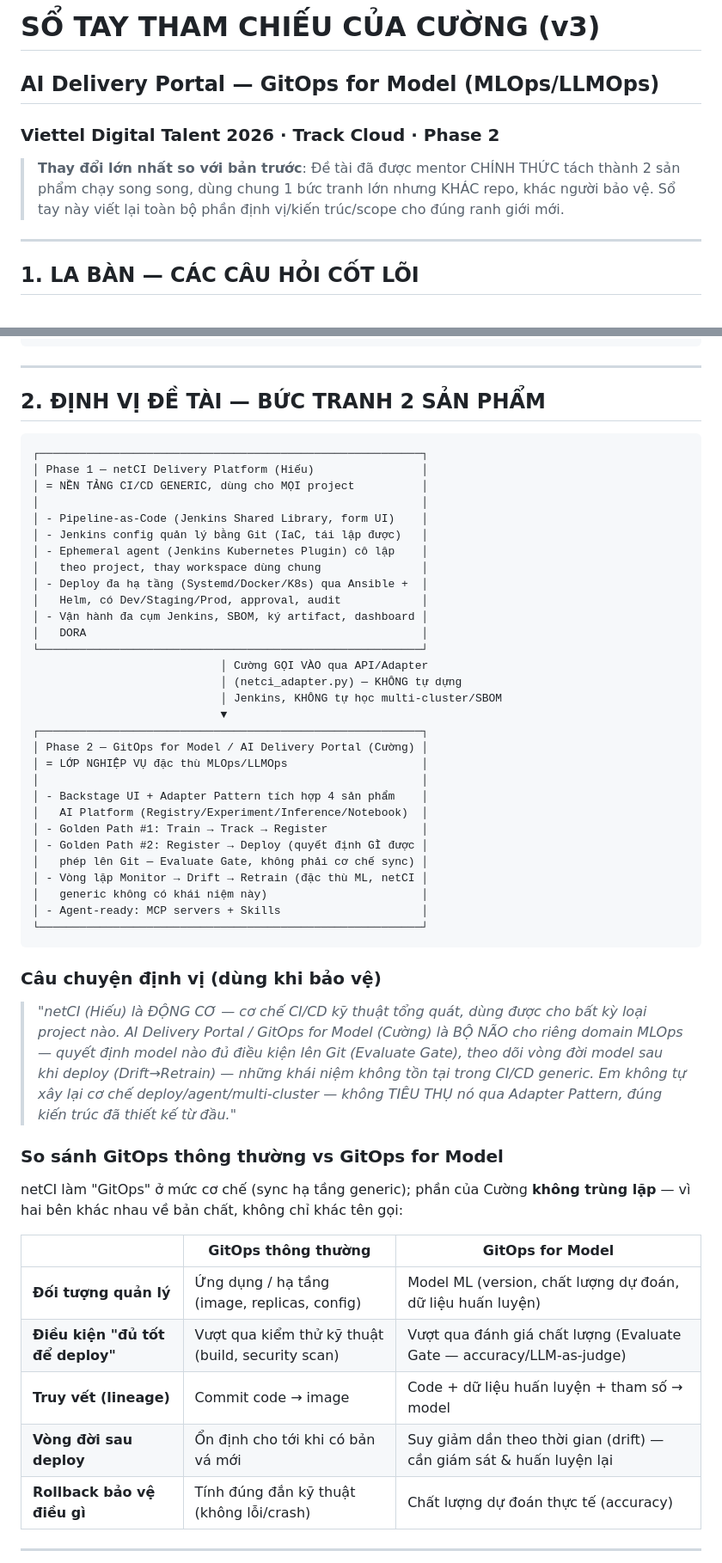
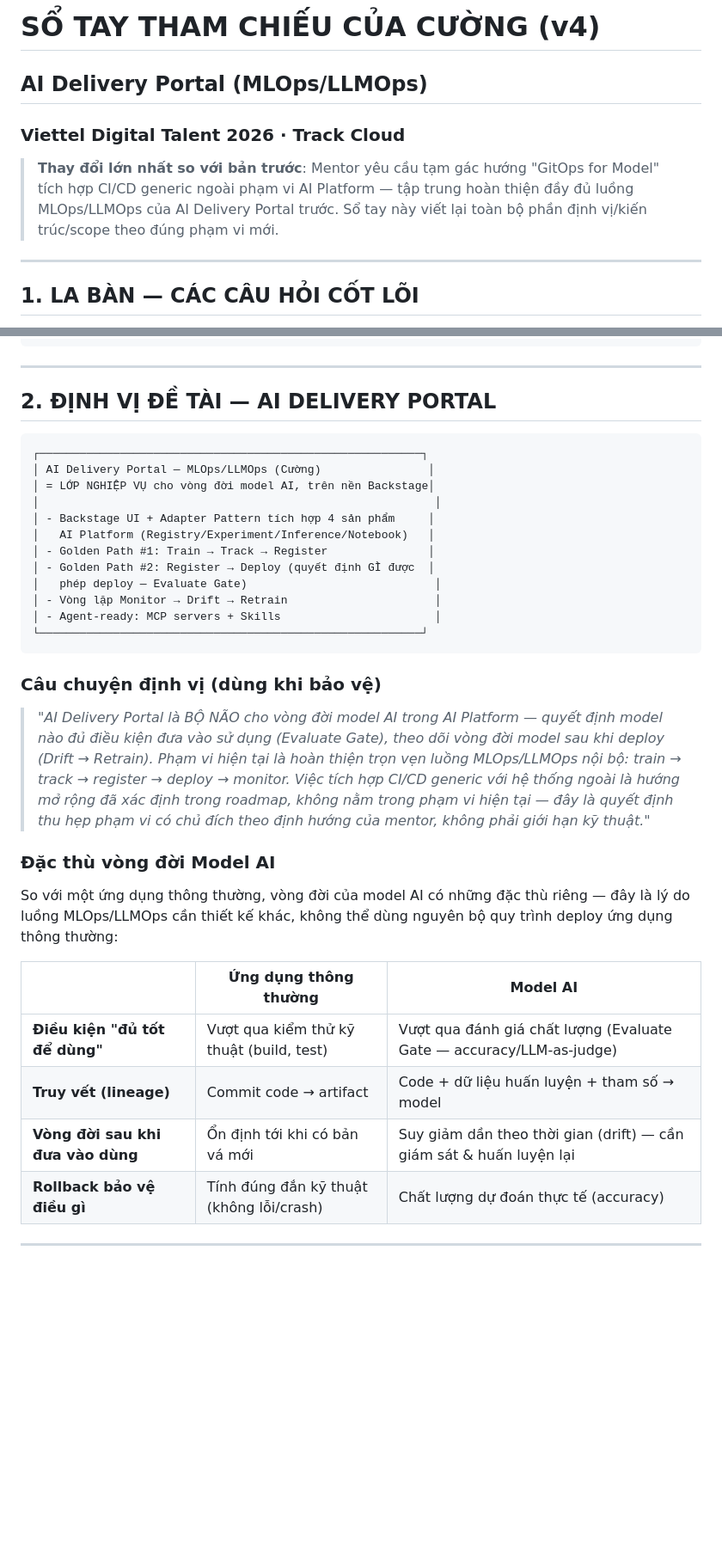
Before and after one commit to cuongct924/AI-delivery-portal, a Markdown page: docs/playbook-ai-delivery-portal.md, 2 parts joined by grey strips. Shown at 86% size. GitHub-like rendering; blank space fills up the shorter version.

````diff
--- a/docs/playbook-ai-delivery-portal.md
+++ b/docs/playbook-ai-delivery-portal.md
@@ -1,8 +1,8 @@
-# SỔ TAY THAM CHIẾU CỦA CƯỜNG (v3)
-## AI Delivery Portal — GitOps for Model (MLOps/LLMOps)
-### Viettel Digital Talent 2026 · Track Cloud · Phase 2
+# SỔ TAY THAM CHIẾU CỦA CƯỜNG (v4)
+## AI Delivery Portal (MLOps/LLMOps)
+### Viettel Digital Talent 2026 · Track Cloud
 
-> **Thay đổi lớn nhất so với bản trước**: Đề tài đã được mentor CHÍNH THỨC tách thành 2 sản phẩm chạy song song, dùng chung 1 bức tranh lớn nhưng KHÁC repo, khác người bảo vệ. Sổ tay này viết lại toàn bộ phần định vị/kiến trúc/scope cho đúng ranh giới mới.
+> **Thay đổi lớn nhất so với bản trước**: Mentor yêu cầu tạm gác hướng "GitOps for Model" tích hợp CI/CD generic ngoài phạm vi AI Platform — tập trung hoàn thiện đầy đủ luồng MLOps/LLMOps của AI Delivery Portal trước. Sổ tay này viết lại toàn bộ phần định vị/kiến trúc/scope theo đúng phạm vi mới.
 
 ---
 
@@ -22,55 +22,36 @@ Tần suất thấp  │  Ưu tiên thấp nhất      │  Stretch goal
 
 ---
 
-## 2. ĐỊNH VỊ ĐỀ TÀI — BỨC TRANH 2 SẢN PHẨM
+## 2. ĐỊNH VỊ ĐỀ TÀI — AI DELIVERY PORTAL
 
 ```
 ┌─────────────────────────────────────────────────────────┐
-│ Phase 1 — netCI Delivery Platform (Hiếu)                │
-│ = NỀN TẢNG CI/CD GENERIC, dùng cho MỌI project          │
-│                                                         │
-│ - Pipeline-as-Code (Jenkins Shared Library, form UI)    │
-│ - Jenkins config quản lý bằng Git (IaC, tái lập được)   │
-│ - Ephemeral agent (Jenkins Kubernetes Plugin) cô lập    │
-│   theo project, thay workspace dùng chung               │
-│ - Deploy đa hạ tầng (Systemd/Docker/K8s) qua Ansible +  │
-│   Helm, có Dev/Staging/Prod, approval, audit            │
-│ - Vận hành đa cụm Jenkins, SBOM, ký artifact, dashboard │
-│   DORA                                                  │
-└─────────────────────────────────────────────────────────┘
-                            │ Cường GỌI VÀO qua API/Adapter
-                            │ (netci_adapter.py) — KHÔNG tự dựng
-                            │ Jenkins, KHÔNG tự học multi-cluster/SBOM
-                            ▼
-┌─────────────────────────────────────────────────────────┐
-│ Phase 2 — GitOps for Model / AI Delivery Portal (Cường) │
-│ = LỚP NGHIỆP VỤ đặc thù MLOps/LLMOps                    │
-│                                                         │
-│ - Backstage UI + Adapter Pattern tích hợp 4 sản phẩm    │
-│   AI Platform (Registry/Experiment/Inference/Notebook)  │
-│ - Golden Path #1: Train → Track → Register              │
-│ - Golden Path #2: Register → Deploy (quyết định GÌ được │
-│   phép lên Git — Evaluate Gate, không phải cơ chế sync) │
-│ - Vòng lặp Monitor → Drift → Retrain (đặc thù ML, netCI │
-│   generic không có khái niệm này)                       │
-│ - Agent-ready: MCP servers + Skills                     │
+│ AI Delivery Portal — MLOps/LLMOps (Cường)                │
+│ = LỚP NGHIỆP VỤ cho vòng đời model AI, trên nền Backstage│
+│                                                           │
+│ - Backstage UI + Adapter Pattern tích hợp 4 sản phẩm     │
+│   AI Platform (Registry/Experiment/Inference/Notebook)   │
+│ - Golden Path #1: Train → Track → Register               │
+│ - Golden Path #2: Register → Deploy (quyết định GÌ được  │
+│   phép deploy — Evaluate Gate)                            │
+│ - Vòng lặp Monitor → Drift → Retrain                      │
+│ - Agent-ready: MCP servers + Skills                       │
 └─────────────────────────────────────────────────────────┘
 ```
 
 ### Câu chuyện định vị (dùng khi bảo vệ)
 
-> *"netCI (Hiếu) là ĐỘNG CƠ — cơ chế CI/CD kỹ thuật tổng quát, dùng được cho bất kỳ loại project nào. AI Delivery Portal / GitOps for Model (Cường) là BỘ NÃO cho riêng domain MLOps — quyết định model nào đủ điều kiện lên Git (Evaluate Gate), theo dõi vòng đời model sau khi deploy (Drift→Retrain) — những khái niệm không tồn tại trong CI/CD generic. Em không tự xây lại cơ chế deploy/agent/multi-cluster — không TIÊU THỤ nó qua Adapter Pattern, đúng kiến trúc đã thiết kế từ đầu."*
+> *"AI Delivery Portal là BỘ NÃO cho vòng đời model AI trong AI Platform — quyết định model nào đủ điều kiện đưa vào sử dụng (Evaluate Gate), theo dõi vòng đời model sau khi deploy (Drift → Retrain). Phạm vi hiện tại là hoàn thiện trọn vẹn luồng MLOps/LLMOps nội bộ: train → track → register → deploy → monitor. Việc tích hợp CI/CD generic với hệ thống ngoài là hướng mở rộng đã xác định trong roadmap, không nằm trong phạm vi hiện tại — đây là quyết định thu hẹp phạm vi có chủ đích theo định hướng của mentor, không phải giới hạn kỹ thuật."*
 
-### So sánh GitOps thông thường vs GitOps for Model
+### Đặc thù vòng đời Model AI
 
-netCI làm "GitOps" ở mức cơ chế (sync hạ tầng generic); phần của Cường **không trùng lặp** — vì hai bên khác nhau về bản chất, không chỉ khác tên gọi:
+So với một ứng dụng thông thường, vòng đời của model AI có những đặc thù riêng — đây là lý do luồng MLOps/LLMOps cần thiết kế khác, không thể dùng nguyên bộ quy trình deploy ứng dụng thông thường:
 
-| | GitOps thông thường | GitOps for Model |
+| | Ứng dụng thông thường | Model AI |
 |---|---|---|
-| **Đối tượng quản lý** | Ứng dụng / hạ tầng (image, replicas, config) | Model ML (version, chất lượng dự đoán, dữ liệu huấn luyện) |
-| **Điều kiện "đủ tốt để deploy"** | Vượt qua kiểm thử kỹ thuật (build, security scan) | Vượt qua đánh giá chất lượng (Evaluate Gate — accuracy/LLM-as-judge) |
-| **Truy vết (lineage)** | Commit code → image | Code + dữ liệu huấn luyện + tham số → model |
-| **Vòng đời sau deploy** | Ổn định cho tới khi có bản vá mới | Suy giảm dần theo thời gian (drift) — cần giám sát & huấn luyện lại |
+| **Điều kiện "đủ tốt để dùng"** | Vượt qua kiểm thử kỹ thuật (build, test) | Vượt qua đánh giá chất lượng (Evaluate Gate — accuracy/LLM-as-judge) |
+| **Truy vết (lineage)** | Commit code → artifact | Code + dữ liệu huấn luyện + tham số → model |
+| **Vòng đời sau khi đưa vào dùng** | Ổn định tới khi có bản vá mới | Suy giảm dần theo thời gian (drift) — cần giám sát & huấn luyện lại |
 | **Rollback bảo vệ điều gì** | Tính đúng đắn kỹ thuật (không lỗi/crash) | Chất lượng dự đoán thực tế (accuracy) |
 
 ---
````
Also changed, not shown: other parts of docs/playbook-ai-delivery-portal.md (+38 -41 lines).
